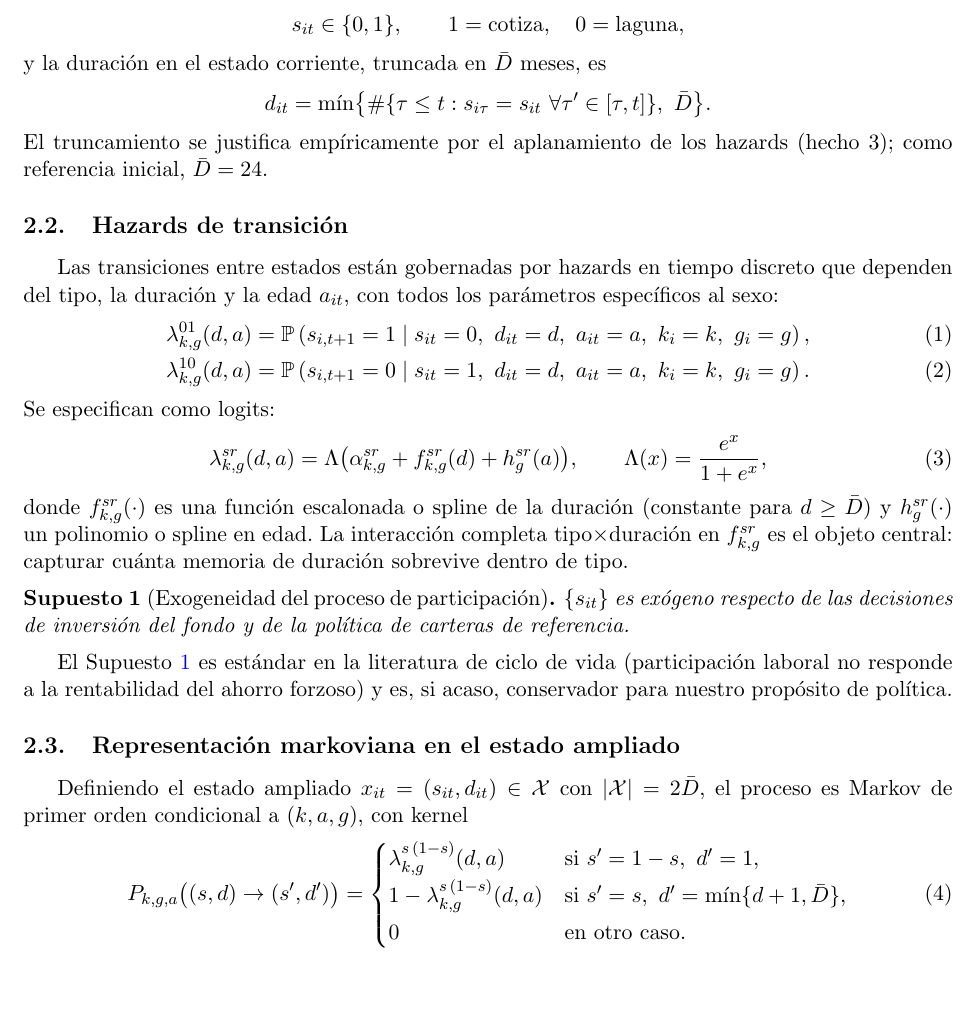
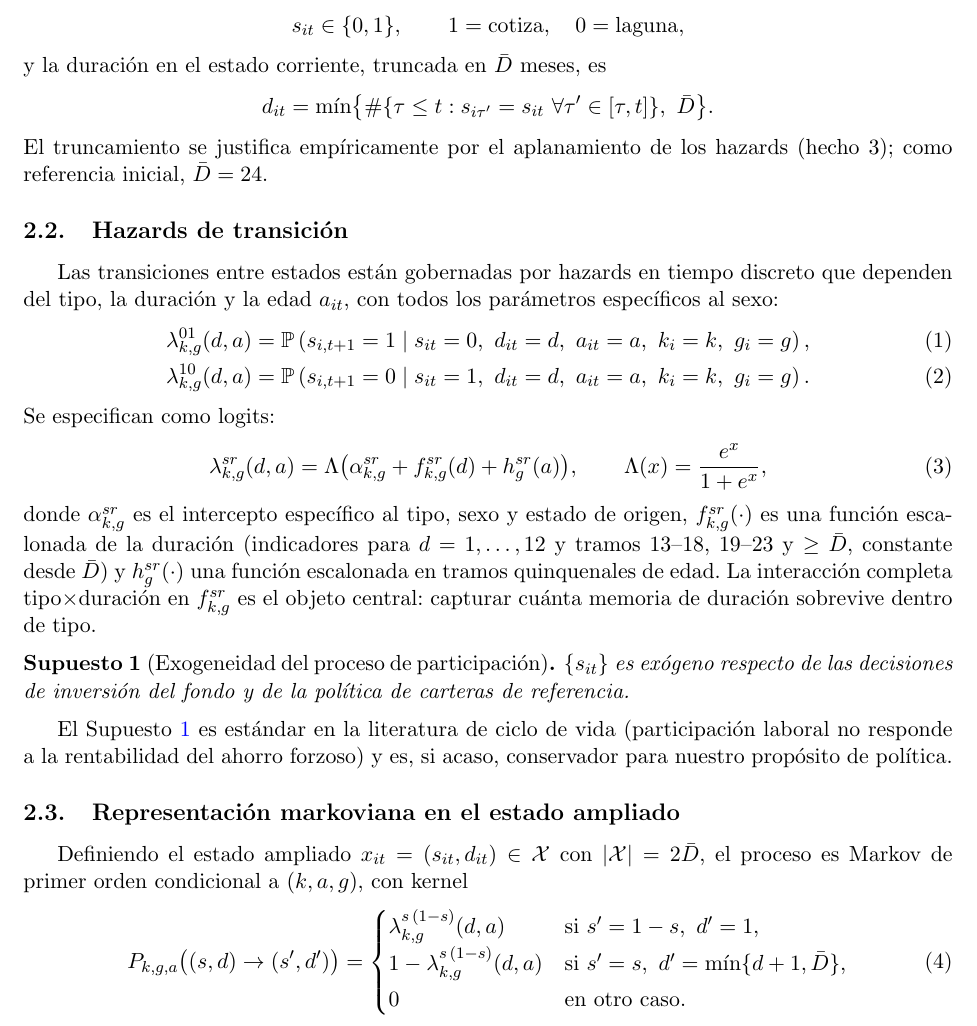
Before and after one commit to carlos-perez-g/Pensiones, a LaTeX document (notes/modelo_cotizaciones.tex): part of page 2 of 9, cut so that both start at the same text, the shorter picture padded with empty space. Compiled offline with pdfLaTeX.

Commit message:
Fix definición de duración (tau'); definir intercepto alpha; alinear f y h con la implementación (escalonadas)

```diff
--- a/notes/modelo_cotizaciones.tex
+++ b/notes/modelo_cotizaciones.tex
@@ -80,7 +80,7 @@ s_{it} \in \{0,1\}, \qquad 1 = \text{cotiza}, \quad 0 = \text{laguna},
 \]
 y la duración en el estado corriente, truncada en $\bar D$ meses, es
 \[
-d_{it} = \min\bigl\{\#\{\tau \le t : s_{i\tau} = s_{it} \ \forall \tau' \in
+d_{it} = \min\bigl\{\#\{\tau \le t : s_{i\tau'} = s_{it} \ \forall \tau' \in
 [\tau, t]\},\ \bar D\bigr\}.
 \]
 El truncamiento se justifica empíricamente por el aplanamiento de los hazards
@@ -103,10 +103,13 @@ Se especifican como logits:
 h^{sr}_{g}(a)\bigr), \qquad \Lambda(x) = \frac{e^x}{1+e^x},
 \label{eq:logit}
 \end{equation}
-donde $f^{sr}_{k,g}(\cdot)$ es una función escalonada o spline de la duración
-(constante para $d \ge \bar D$) y $h^{sr}_{g}(\cdot)$ un polinomio o spline en
-edad. La interacción completa tipo$\times$duración en $f^{sr}_{k,g}$ es el
-objeto central: capturar cuánta memoria de duración sobrevive dentro de tipo.
+donde $\alpha^{sr}_{k,g}$ es el intercepto específico al tipo, sexo y estado
+de origen, $f^{sr}_{k,g}(\cdot)$ es una función escalonada de la duración
+(indicadores para $d = 1,\dots,12$ y tramos $13$--$18$, $19$--$23$ y
+$\ge \bar D$, constante desde $\bar D$) y $h^{sr}_{g}(\cdot)$ una función
+escalonada en tramos quinquenales de edad. La interacción completa
+tipo$\times$duración en $f^{sr}_{k,g}$ es el objeto central: capturar cuánta
+memoria de duración sobrevive dentro de tipo.
 
 \begin{assumption}[Exogeneidad del proceso de participación]
 \label{as:exo}
```
